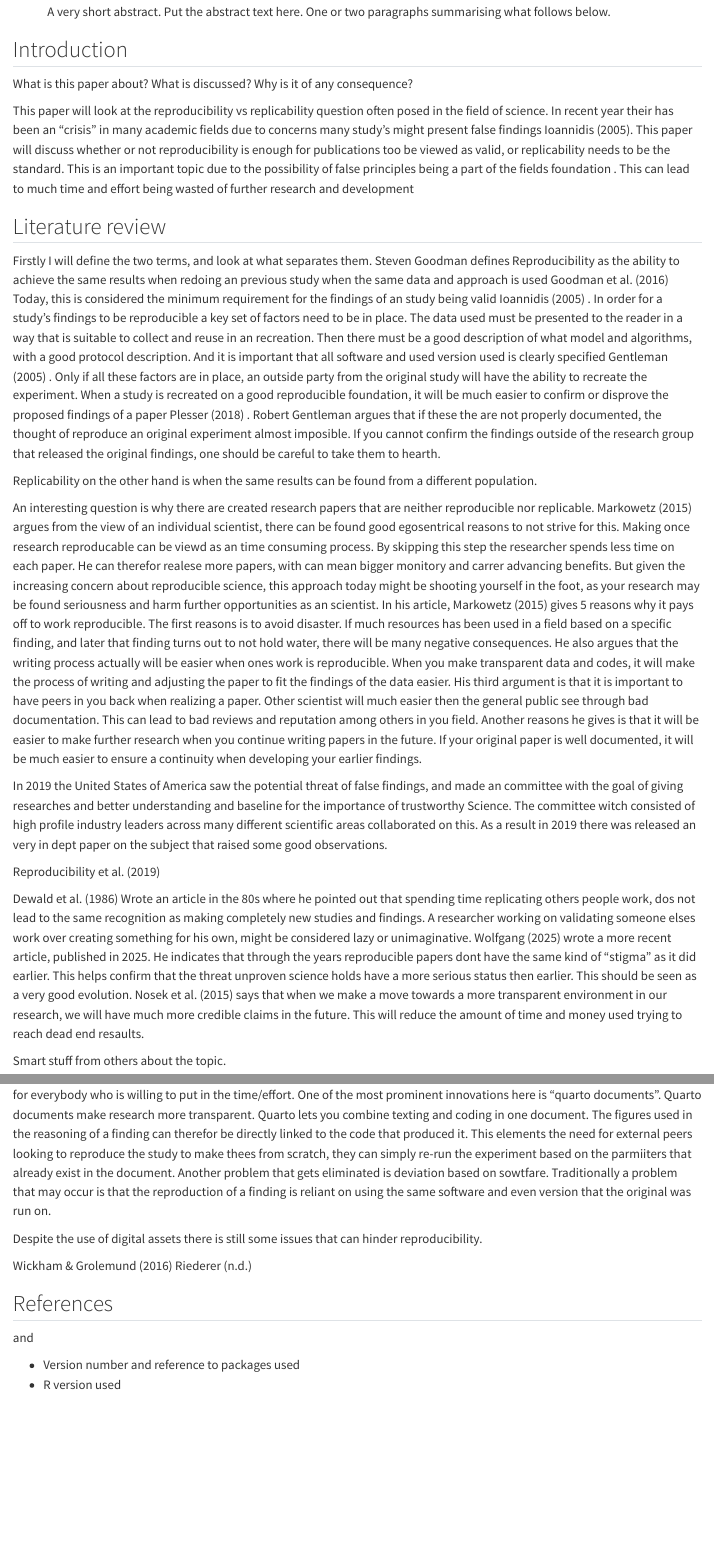
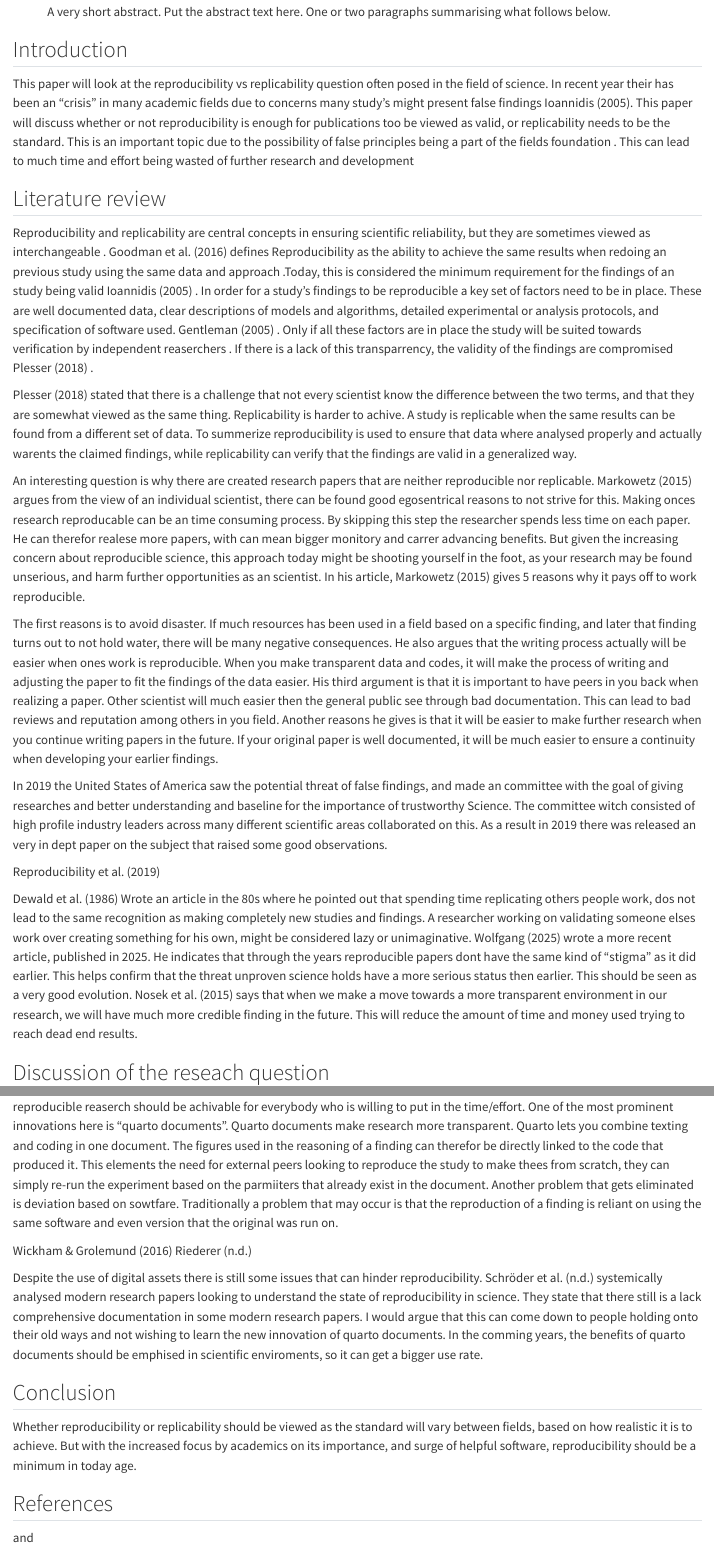
Before and after one commit to Irboy21/Arbeidskrav1DS-Irjan, a Quarto document (Assignment Irjan.qmd): the page in a window 1100 px wide, from 160 px down, and a second part further down, joined at a grey line. Rendered offline with R 4.5, knitr and Pandoc in place of Quarto, with nearby package versions.

Commit message:
Rewrote some of the litterature rewie part

```diff
--- a/Assignment Irjan.qmd
+++ b/Assignment Irjan.qmd
@@ -21,10 +21,6 @@ abstract: "A very short abstract. Put the abstract text here. One or two paragra
 
 ## Introduction
 
-What is this paper about?
-What is discussed?
-Why is it of any consequence?
-
 This paper will look at the reproducibility vs replicability question often posed in the field of science.
 In recent year their has been an "crisis" in many academic fields due to concerns many study's might present false findings @ioannidis2005b.
 This paper will discuss whether or not reproducibility is enough for publications too be viewed as valid, or replicability needs to be the standard.
@@ -33,26 +29,27 @@ This can lead to much time and effort being wasted of further research and devel
 
 ## Literature review
 
-Firstly I will define the two terms, and look at what separates them.
-Steven Goodman defines Reproducibility as the ability to achieve the same results when redoing an previous study when the same data and approach is used @goodman2016b Today, this is considered the minimum requirement for the findings of an study being valid @ioannidis2005b .
+Reproducibility and replicability are central concepts in ensuring scientific reliability, but they are sometimes viewed as interchangeable .
+@goodman2016b defines Reproducibility as the ability to achieve the same results when redoing an previous study using the same data and approach .Today, this is considered the minimum requirement for the findings of an study being valid @ioannidis2005b .
 In order for a study's findings to be reproducible a key set of factors need to be in place.
-The data used must be presented to the reader in a way that is suitable to collect and reuse in an recreation.
-Then there must be a good description of what model and algorithms, with a good protocol description.
-And it is important that all software and used version used is clearly specified @gentleman2005b .
-Only if all these factors are in place, an outside party from the original study will have the ability to recreate the experiment.
-When a study is recreated on a good reproducible foundation, it will be much easier to confirm or disprove the proposed findings of a paper @plesser2018 .
-Robert Gentleman argues that if these the are not properly documented, the thought of reproduce an original experiment almost imposible.
-If you cannot confirm the findings outside of the research group that released the original findings, one should be careful to take them to hearth.
+These are well documented data, clear descriptions of models and algorithms, detailed experimental or analysis protocols, and specification of software used.
+@gentleman2005b .
+Only if all these factors are in place the study will be suited towards verification by independent reaserchers .
+If there is a lack of this transparrency, the validity of the findings are compromised @plesser2018 .
 
-Replicability on the other hand is when the same results can be found from a different population.
+@plesser2018 stated that there is a challenge that not every scientist know the difference between the two terms, and that they are somewhat viewed as the same thing.
+Replicability is harder to achive.
+A study is replicable when the same results can be found from a different set of data.
+To summerize reproducibility is used to ensure that data where analysed properly and actually warents the claimed findings, while replicability can verify that the findings are valid in a generalized way.
 
 An interesting question is why there are created research papers that are neither reproducible nor replicable.
 @markowetz2015a argues from the view of an individual scientist, there can be found good egosentrical reasons to not strive for this.
-Making once research reproducable can be viewd as an time consuming process.
+Making onces research reproducable can be an time consuming process.
 By skipping this step the researcher spends less time on each paper.
 He can therefor realese more papers, with can mean bigger monitory and carrer advancing benefits.
-But given the increasing concern about reproducible science, this approach today might be shooting yourself in the foot, as your research may be found seriousness and harm further opportunities as an scientist.
+But given the increasing concern about reproducible science, this approach today might be shooting yourself in the foot, as your research may be found unserious, and harm further opportunities as an scientist.
 In his article, @markowetz2015a gives 5 reasons why it pays off to work reproducible.
+
 The first reasons is to avoid disaster.
 If much resources has been used in a field based on a specific finding, and later that finding turns out to not hold water, there will be many negative consequences.
 He also argues that the writing process actually will be easier when ones work is reproducible.
@@ -75,7 +72,5 @@ A researcher working on validating someone elses work over creating something fo
 He indicates that through the years reproducible papers dont have the same kind of "stigma" as it did earlier.
 This helps confirm that the threat unproven science holds have a more serious status then earlier.
 This should be seen as a very good evolution.
-@nosek2015 says that when we make a move towards a more transparent environment in our research, we will have much more credible claims in the future.
-This will reduce the amount of time and money used trying to reach dead end resaults.
-
-Smart stuff from others about the topic.
+@nosek2015 says that when we make a move towards a more transparent environment in our research, we will have much more credible finding in the future.
+This will reduce the amount of time and money used trying to reach dead end results.
@@ -107,4 +88,5 @@ Therefor as a baseline I would conclude that when we see that there are examples
-But with the wave of new digital tools we are getting to a point where making reproducible reaserch should be achivable for everybody who is willing to put in the time/effort.
+
+When we see that there are examples not meeting the reproducibility standard, it is too early to expect replicability as an universal standard yet, @schröder But with the wave of new digital tools we are getting to a point where making reproducible reaserch should be achivable for everybody who is willing to put in the time/effort.
 One of the most prominent innovations here is "quarto documents".
 Quarto documents make research more transparent.
 Quarto lets you combine texting and coding in one document.
@@ -113,13 +95,22 @@ This elements the need for external peers looking to reproduce the study to make
 Another problem that gets eliminated is deviation based on sowtfare.
 Traditionally a problem that may occur is that the reproduction of a finding is reliant on using the same software and even version that the original was run on.
 
+@wickham2016 @riederer
+
 Despite the use of digital assets there is still some issues that can hinder reproducibility.
+@schröder systemically analysed modern research papers looking to understand the state of reproducibility in science.
+They state that there still is a lack comprehensive documentation in some modern research papers.
+I would argue that this can come down to people holding onto their old ways and not wishing to learn the new innovation of quarto documents.
+In the comming years, the benefits of quarto documents should be emphised in scientific enviroments, so it can get a bigger use rate.
 
-@wickham2016 @riederer
+## Conclusion
+
+Whether reproducibility or replicability should be viewed as the standard will vary between fields, based on how realistic it is to achieve.
+But with the increased focus by academics on its importance, and surge of helpful software, reproducibility should be a minimum in today age.
 
 ## References
 
 and
 
--   Version number and reference to packages used
--   R version used
+-   Packages used (tidyverse, r markdown and commonmark
+-   R version 4.5.1 (Great square root)
--- a/reproducibility.bib
+++ b/reproducibility.bib
@@ -149,3 +149,5 @@ tex.lccn: 006.312 Wic, 519.2 W63r, 006.312 WIC},
 	author = {Riederer, {Emily, Christophe Dervieux}},
 	note = {Citation Key: riederer}
 }
+
+@article{schröder,
```
Also changed, not shown: Assignment Irjan.html, Assignment Irjan.qmd (14 more changed lines), reproducibility.bib (4 more changed lines).
